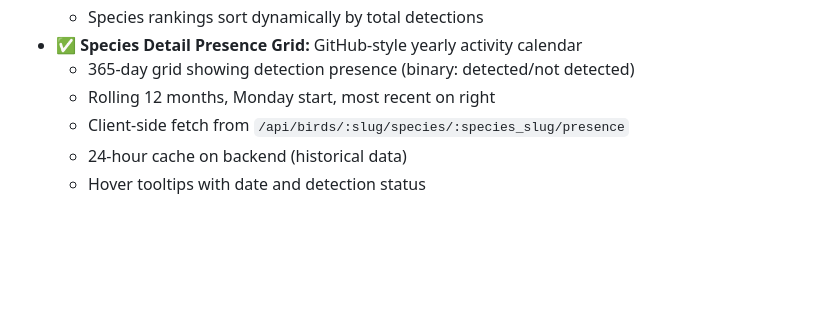
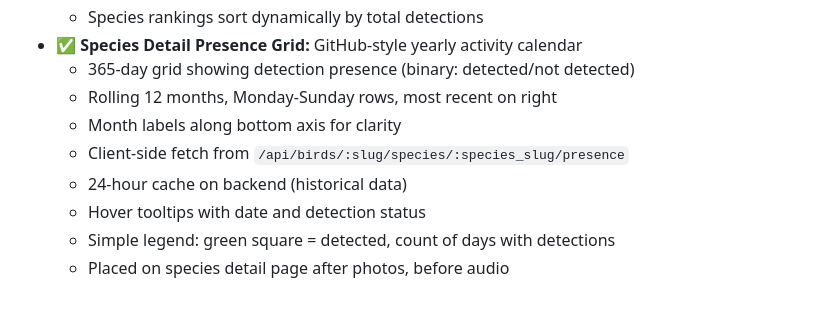
Before and after one commit to WasatchBitworks/birdworks-frontend, a Markdown page: CLAUDE.md, the part around the change. Rendered like a GitHub page; blank space fills up the shorter version.

Commit message:
Update docs: Species detail presence grid improvements
- Month labels now shown along bottom axis
- Simplified legend: green square + 'Detected' + day count
- Positioned after photos, before audio on species detail page

Co-Authored-By: Claude Haiku 4.5 <noreply@anthropic.com>

```diff
--- a/CLAUDE.md
+++ b/CLAUDE.md
@@ -367,7 +367,10 @@ formatMountainTime(detection.detected_at)  // In live-refresh.js
   - Species rankings sort dynamically by total detections
 - ✅ **Species Detail Presence Grid:** GitHub-style yearly activity calendar
   - 365-day grid showing detection presence (binary: detected/not detected)
-  - Rolling 12 months, Monday start, most recent on right
+  - Rolling 12 months, Monday-Sunday rows, most recent on right
+  - Month labels along bottom axis for clarity
   - Client-side fetch from `/api/birds/:slug/species/:species_slug/presence`
   - 24-hour cache on backend (historical data)
   - Hover tooltips with date and detection status
+  - Simple legend: green square = detected, count of days with detections
+  - Placed on species detail page after photos, before audio
```
